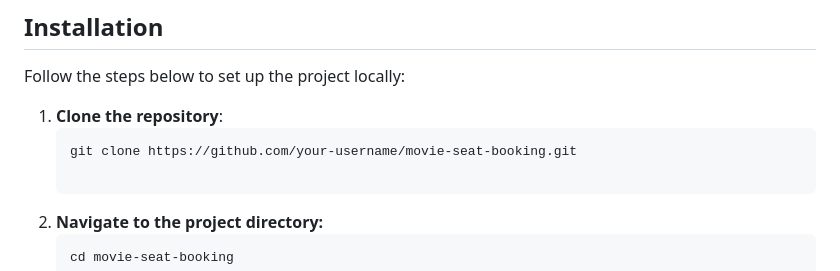
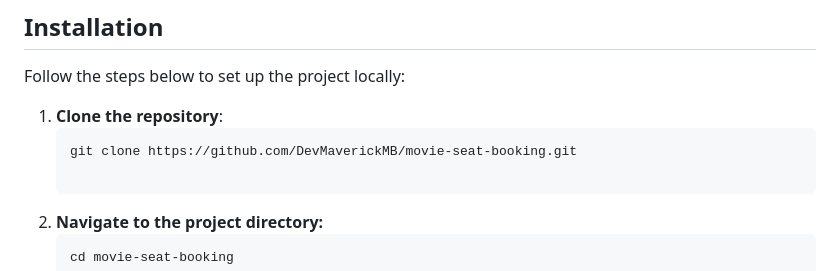
Before and after one commit to DevMaverickMB/movie-seat-booking, a Markdown page: README.md, the part around the change. Rendered like a GitHub page.

````diff
--- a/README.md
+++ b/README.md
@@ -47,7 +47,7 @@ Follow the steps below to set up the project locally:
 
 1. **Clone the repository**:
    ```bash
-   git clone https://github.com/your-username/movie-seat-booking.git
+   git clone https://github.com/DevMaverickMB/movie-seat-booking.git
 
 2. **Navigate to the project directory:**
    ```bash
````
